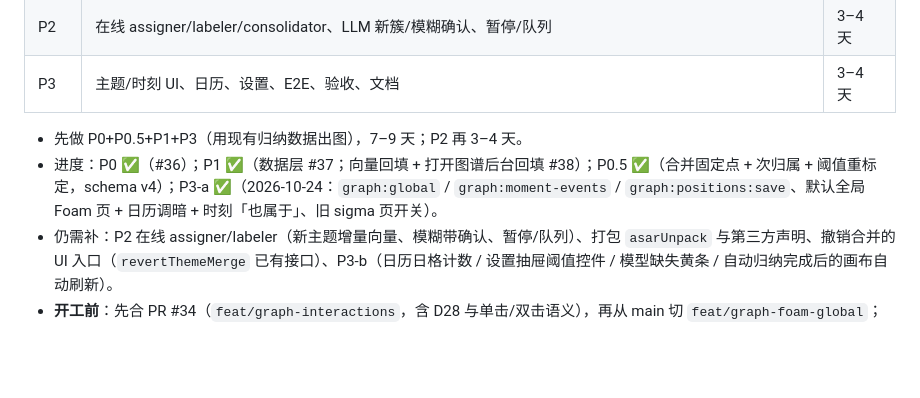
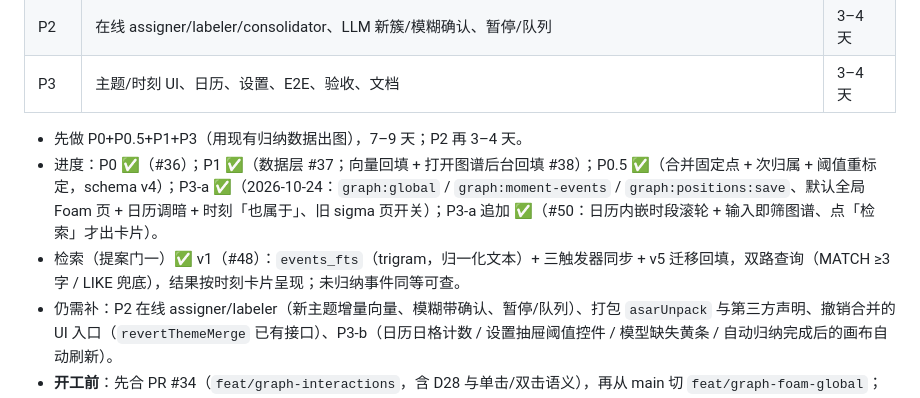
Before and after one commit to Charlie929-dot/Gotcha, a Markdown page: docs/m2-graph-redesign.md, the part around the change. Rendered like a GitHub page; blank space fills up the shorter version.

```diff
--- a/docs/m2-graph-redesign.md
+++ b/docs/m2-graph-redesign.md
@@ -462,7 +462,8 @@ CREATE TABLE IF NOT EXISTS theme_centroids (    -- 主题成员事件质心
 | P3 | 主题/时刻 UI、日历、设置、E2E、验收、文档 | 3–4 天 |
 
 - 先做 P0+P0.5+P1+P3（用现有归纳数据出图），7–9 天；P2 再 3–4 天。
-- 进度：P0 ✅（#36）；P1 ✅（数据层 #37；向量回填 + 打开图谱后台回填 #38）；P0.5 ✅（合并固定点 + 次归属 + 阈值重标定，schema v4）；P3-a ✅（2026-10-24：`graph:global` / `graph:moment-events` / `graph:positions:save`、默认全局 Foam 页 + 日历调暗 + 时刻「也属于」、旧 sigma 页开关）。
+- 进度：P0 ✅（#36）；P1 ✅（数据层 #37；向量回填 + 打开图谱后台回填 #38）；P0.5 ✅（合并固定点 + 次归属 + 阈值重标定，schema v4）；P3-a ✅（2026-10-24：`graph:global` / `graph:moment-events` / `graph:positions:save`、默认全局 Foam 页 + 日历调暗 + 时刻「也属于」、旧 sigma 页开关）；P3-a 追加 ✅（#50：日历内嵌时段滚轮 + 输入即筛图谱、点「检索」才出卡片）。
+- 检索（提案门一）✅ v1（#48）：`events_fts`（trigram，归一化文本）+ 三触发器同步 + v5 迁移回填，双路查询（MATCH ≥3 字 / LIKE 兜底），结果按时刻卡片呈现；未归纳事件同等可查。
 - 仍需补：P2 在线 assigner/labeler（新主题增量向量、模糊带确认、暂停/队列）、打包 `asarUnpack` 与第三方声明、撤销合并的 UI 入口（`revertThemeMerge` 已有接口）、P3-b（日历日格计数 / 设置抽屉阈值控件 / 模型缺失黄条 / 自动归纳完成后的画布自动刷新）。
 - **开工前**：先合 PR #34（`feat/graph-interactions`，含 D28 与单击/双击语义），再从 main 切 `feat/graph-foam-global`；不要从当前 main 直接切（缺 D28）。
 
```
Also changed, not shown: docs/agent/workflow.md (+3 -3 lines).
